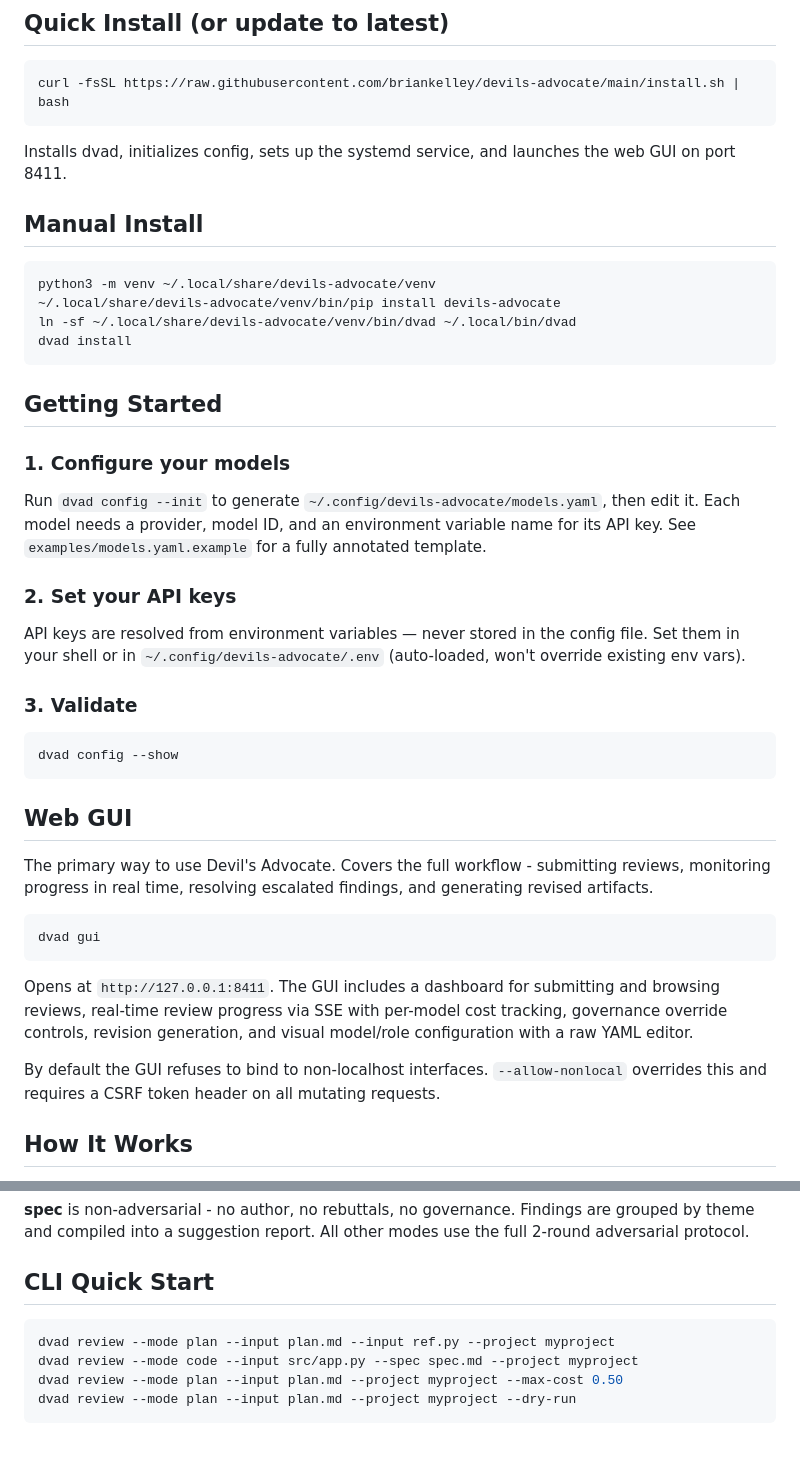
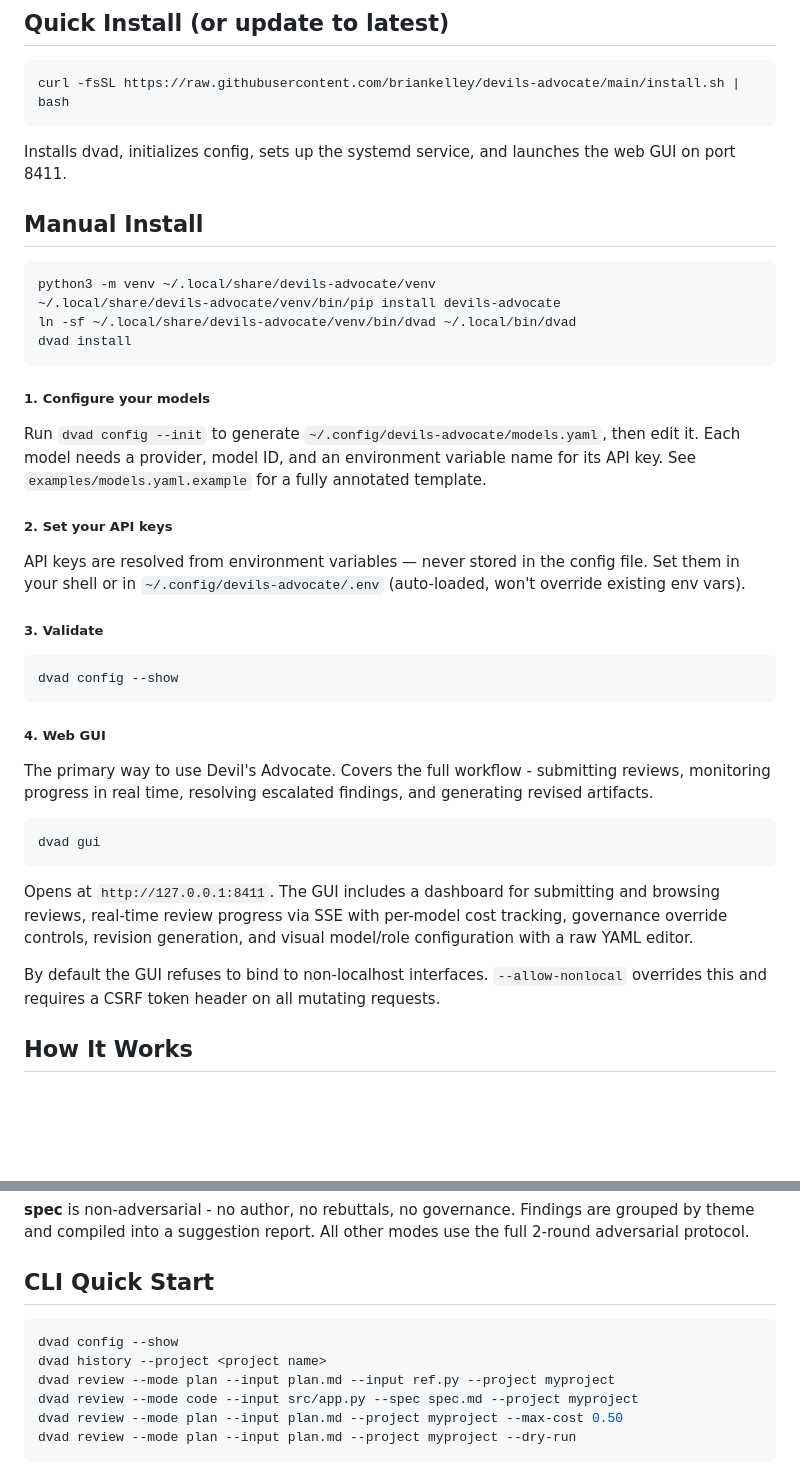
Before and after one commit to briankelley/devils-advocate, a Markdown page: README.md, 2 parts joined by grey strips. GitHub-like rendering; blank space fills up the shorter version.

Commit message:
Revise README section headings and formatting
Updated the README to improve formatting and section headings.

````diff
--- a/README.md
+++ b/README.md
@@ -33,6 +33,8 @@ curl -fsSL https://raw.githubusercontent.com/briankelley/devils-advocate/main/in
 
 Installs dvad, initializes config, sets up the systemd service, and launches the web GUI on port 8411.
 
+
+
 ## Manual Install
 
 ```bash
@@ -42,23 +44,21 @@ ln -sf ~/.local/share/devils-advocate/venv/bin/dvad ~/.local/bin/dvad
 dvad install
 ```
 
-## Getting Started
-
-### 1. Configure your models
+##### 1. Configure your models
 
 Run `dvad config --init` to generate `~/.config/devils-advocate/models.yaml`, then edit it. Each model needs a provider, model ID, and an environment variable name for its API key. See `examples/models.yaml.example` for a fully annotated template.
 
-### 2. Set your API keys
+##### 2. Set your API keys
 
 API keys are resolved from environment variables — never stored in the config file. Set them in your shell or in `~/.config/devils-advocate/.env` (auto-loaded, won't override existing env vars).
 
-### 3. Validate
+##### 3. Validate
 
 ```bash
 dvad config --show
 ```
 
-## Web GUI
+##### 4. Web GUI
 
 The primary way to use Devil's Advocate. Covers the full workflow - submitting reviews, monitoring progress in real time, resolving escalated findings, and generating revised artifacts.
 
@@ -69,6 +69,8 @@ dvad gui
 Opens at `http://127.0.0.1:8411`. The GUI includes a dashboard for submitting and browsing reviews, real-time review progress via SSE with per-model cost tracking, governance override controls, revision generation, and visual model/role configuration with a raw YAML editor.
 
 By default the GUI refuses to bind to non-localhost interfaces. `--allow-nonlocal` overrides this and requires a CSRF token header on all mutating requests.
+
+
 
 ## How It Works
 
@@ -95,6 +97,8 @@ Escalated findings are resolved through the GUI's override controls or `dvad ove
 ## CLI Quick Start
 
 ```bash
+dvad config --show
+dvad history --project <project name>
 dvad review --mode plan --input plan.md --input ref.py --project myproject
 dvad review --mode code --input src/app.py --spec spec.md --project myproject
 dvad review --mode plan --input plan.md --project myproject --max-cost 0.50
````
